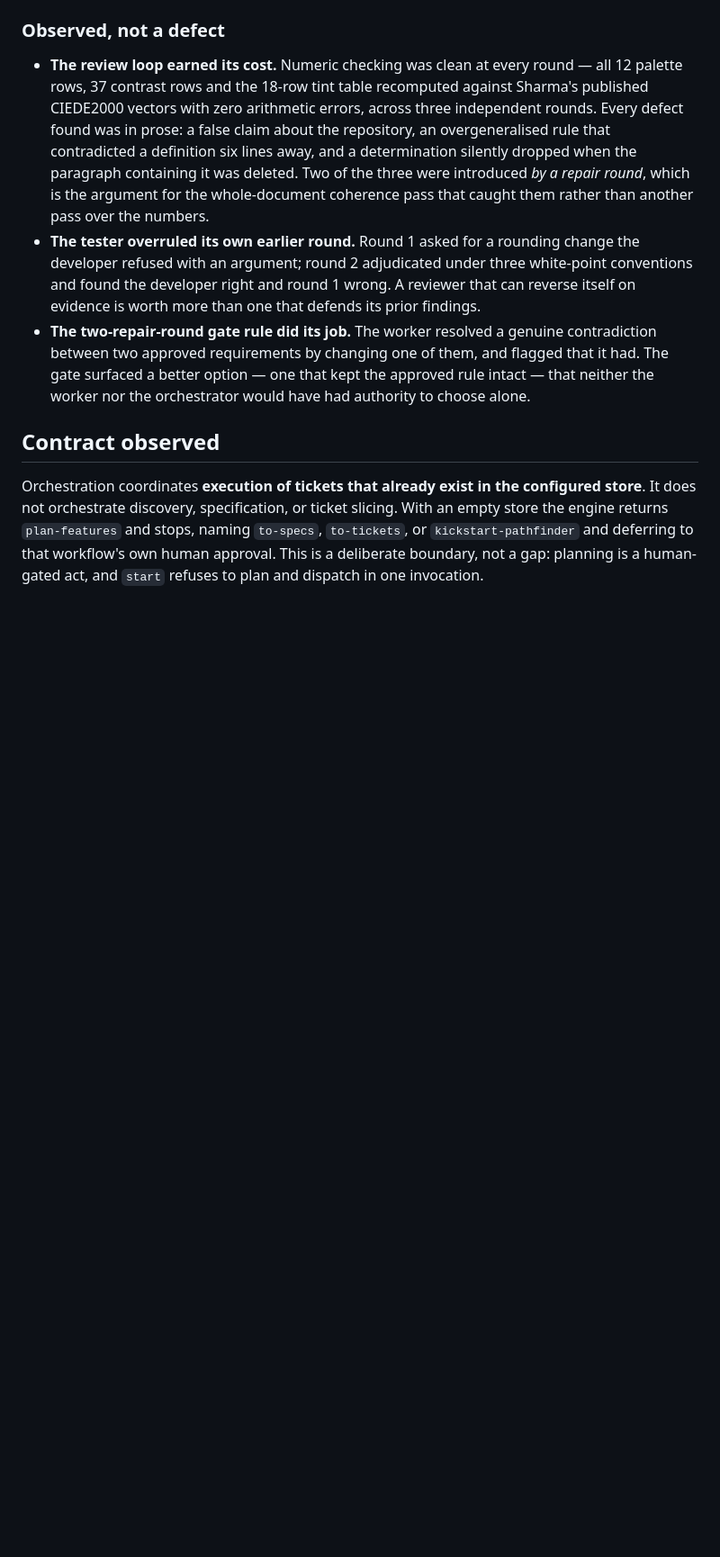
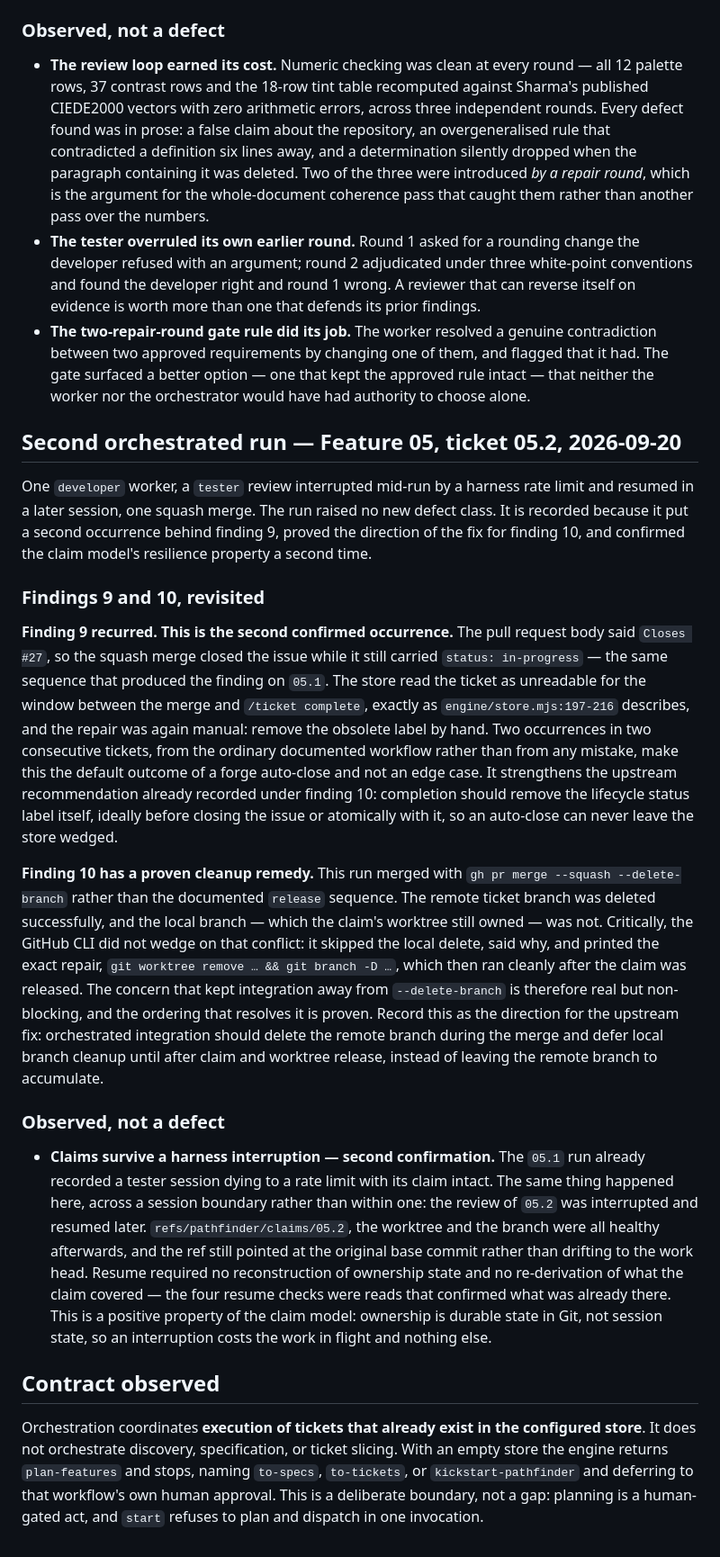
Before and after one commit to rikilamadrid/forge, a Markdown page: context/pathfinder-canary.md, the part around the change. Shown at 90% size. GitHub-like rendering; blank space fills up the shorter version.

Commit message:
docs: record the 05.2 integration evidence (#37)
The second orchestrated run raised no new defect class. It is worth
recording because it put a second occurrence behind finding 9, proved the
direction of the fix for finding 10, and confirmed the claim model's
resilience property a second time.

Co-authored-by: Ricardo Lamadrid <ricardo.lamadrid@tecdata.es>
Co-authored-by: Claude Opus 5 <noreply@anthropic.com>

```diff
--- a/context/pathfinder-canary.md
+++ b/context/pathfinder-canary.md
@@ -170,6 +170,57 @@ release. What follows is what the run exposed, good and bad.
   approved rule intact — that neither the worker nor the orchestrator would have
   had authority to choose alone.
 
+## Second orchestrated run — Feature 05, ticket 05.2, 2026-09-20
+
+One `developer` worker, a `tester` review interrupted mid-run by a harness rate
+limit and resumed in a later session, one squash merge. The run raised no new
+defect class. It is recorded because it put a second occurrence behind finding
+9, proved the direction of the fix for finding 10, and confirmed the claim
+model's resilience property a second time.
+
+### Findings 9 and 10, revisited
+
+**Finding 9 recurred. This is the second confirmed occurrence.** The pull
+request body said `Closes #27`, so the squash merge closed the issue while it
+still carried `status: in-progress` — the same sequence that produced the
+finding on `05.1`. The store read the ticket as unreadable for the window
+between the merge and `/ticket complete`, exactly as
+`engine/store.mjs:197-216` describes, and the repair was again manual: remove
+the obsolete label by hand. Two occurrences in two consecutive tickets, from
+the ordinary documented workflow rather than from any mistake, make this the
+default outcome of a forge auto-close and not an edge case. It strengthens the
+upstream recommendation already recorded under finding 10: completion should
+remove the lifecycle status label itself, ideally before closing the issue or
+atomically with it, so an auto-close can never leave the store wedged.
+
+**Finding 10 has a proven cleanup remedy.** This run merged with
+`gh pr merge --squash --delete-branch` rather than the documented `release`
+sequence. The remote ticket branch was deleted successfully, and the local
+branch — which the claim's worktree still owned — was not. Critically, the
+GitHub CLI did not wedge on that conflict: it skipped the local delete, said
+why, and printed the exact repair,
+`git worktree remove … && git branch -D …`, which then ran cleanly after the
+claim was released. The concern that kept integration away from
+`--delete-branch` is therefore real but non-blocking, and the ordering that
+resolves it is proven. Record this as the direction for the upstream fix:
+orchestrated integration should delete the remote branch during the merge and
+defer local branch cleanup until after claim and worktree release, instead of
+leaving the remote branch to accumulate.
+
+### Observed, not a defect
+
+- **Claims survive a harness interruption — second confirmation.** The `05.1`
+  run already recorded a tester session dying to a rate limit with its claim
+  intact. The same thing happened here, across a session boundary rather than
+  within one: the review of `05.2` was interrupted and resumed later.
+  `refs/pathfinder/claims/05.2`, the worktree and the branch were all healthy
+  afterwards, and the ref still pointed at the original base commit rather than
+  drifting to the work head. Resume required no reconstruction of ownership
+  state and no re-derivation of what the claim covered — the four resume checks
+  were reads that confirmed what was already there. This is a positive property
+  of the claim model: ownership is durable state in Git, not session state, so
+  an interruption costs the work in flight and nothing else.
+
 ## Contract observed
 
 Orchestration coordinates **execution of tickets that already exist in the
```
